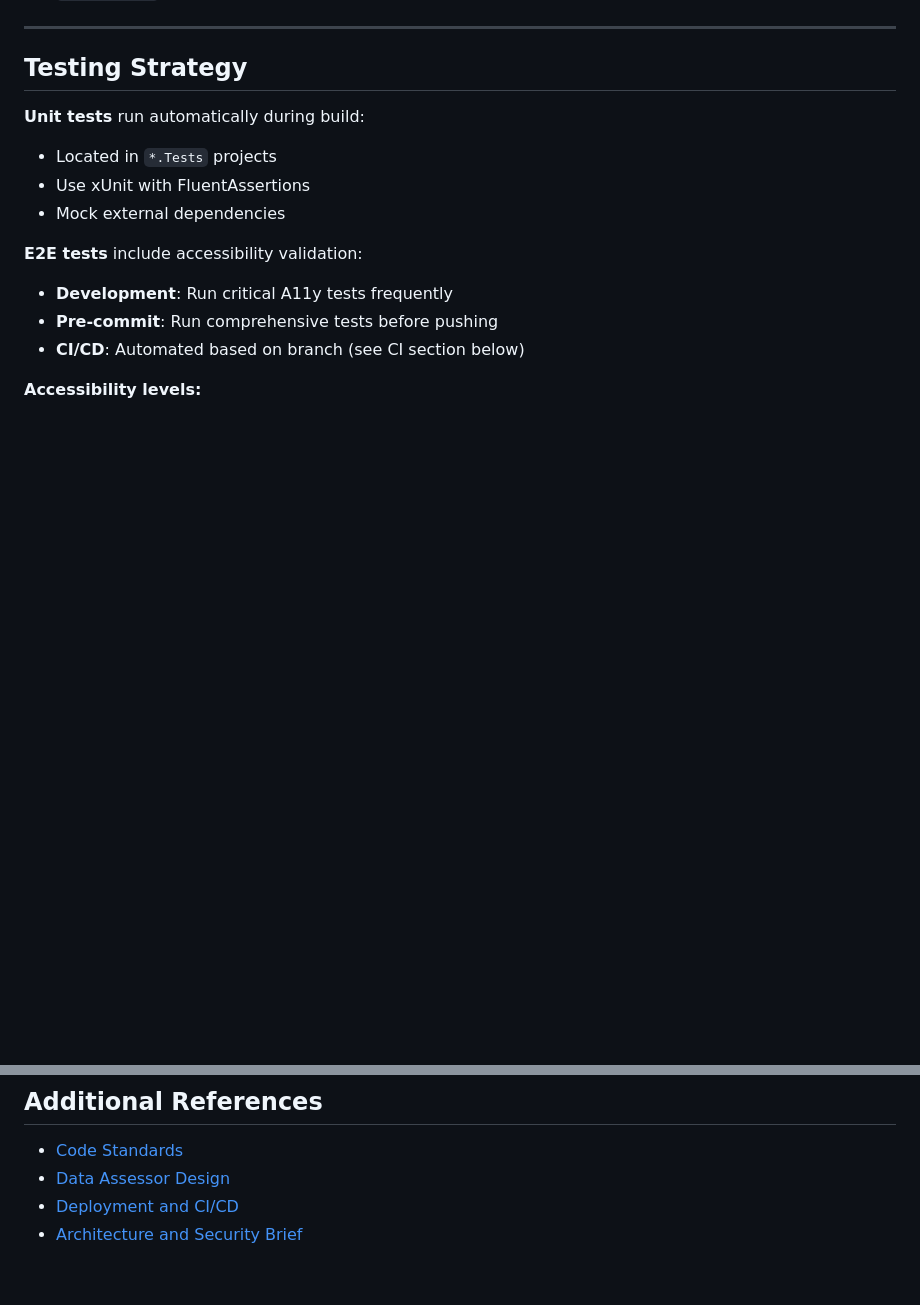
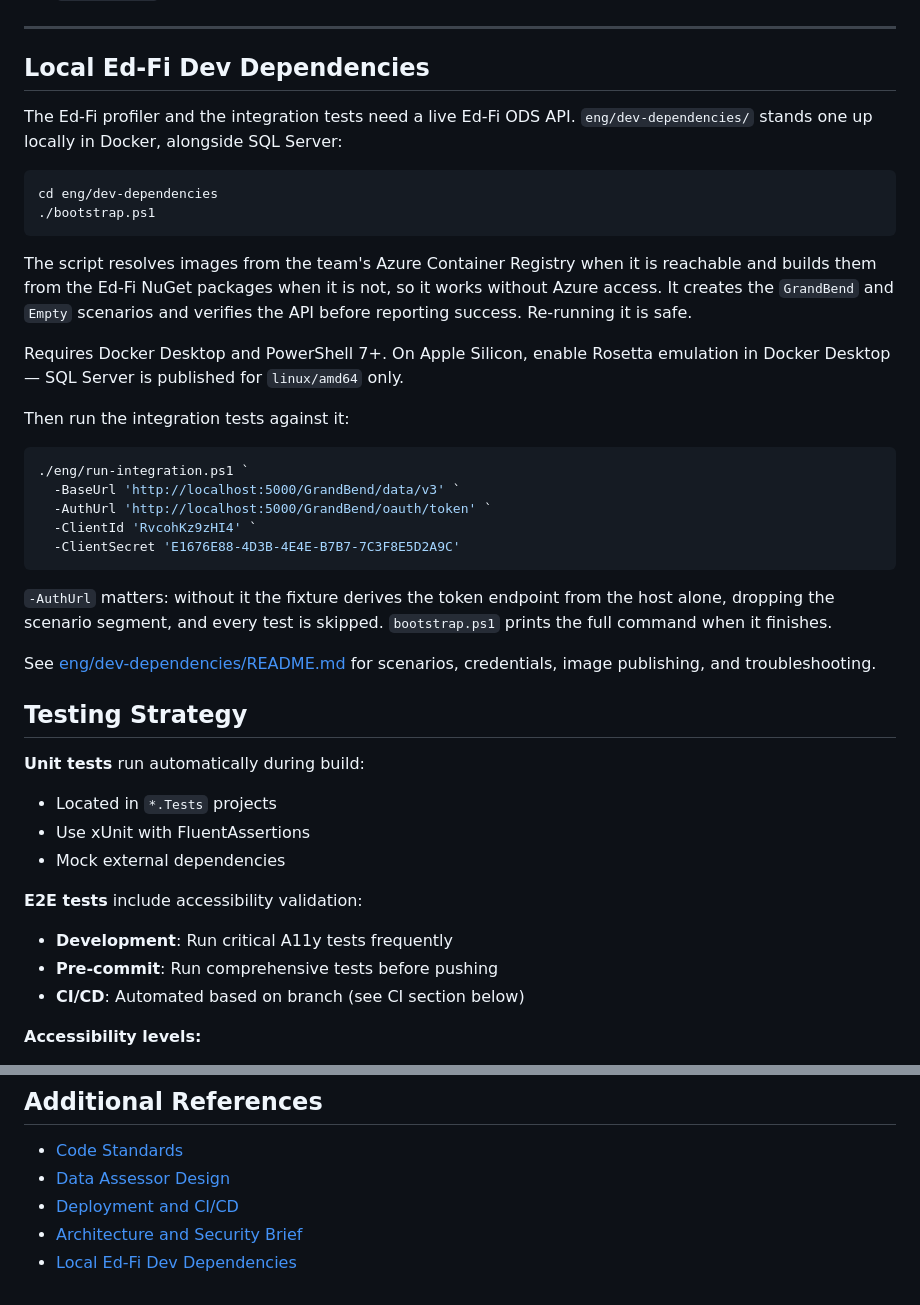
Before and after one commit to E-W-Framework-Analysis-Tool/E-W-Framework-Analysis-Tool, a Markdown page: docs/development.md, 2 parts joined by grey strips. GitHub-like rendering; blank space fills up the shorter version.

````diff
--- a/docs/development.md
+++ b/docs/development.md
@@ -66,6 +66,39 @@ Before committing, run the build and test scripts to catch formatting issues bef
 - `-PublishPath`: Test against published application files
 
 ---
+
+## Local Ed-Fi Dev Dependencies
+
+The Ed-Fi profiler and the integration tests need a live Ed-Fi ODS API. `eng/dev-dependencies/` stands one up locally in
+Docker, alongside SQL Server:
+
+```powershell
+cd eng/dev-dependencies
+./bootstrap.ps1
+```
+
+The script resolves images from the team's Azure Container Registry when it is reachable and builds them from the Ed-Fi
+NuGet packages when it is not, so it works without Azure access. It creates the `GrandBend` and `Empty` scenarios and
+verifies the API before reporting success. Re-running it is safe.
+
+Requires Docker Desktop and PowerShell 7+. On Apple Silicon, enable Rosetta emulation in Docker Desktop — SQL Server is
+published for `linux/amd64` only.
+
+Then run the integration tests against it:
+
+```powershell
+./eng/run-integration.ps1 `
+  -BaseUrl 'http://localhost:5000/GrandBend/data/v3' `
+  -AuthUrl 'http://localhost:5000/GrandBend/oauth/token' `
+  -ClientId 'RvcohKz9zHI4' `
+  -ClientSecret 'E1676E88-4D3B-4E4E-B7B7-7C3F8E5D2A9C'
+```
+
+`-AuthUrl` matters: without it the fixture derives the token endpoint from the host alone, dropping the scenario
+segment, and every test is skipped. `bootstrap.ps1` prints the full command when it finishes.
+
+See [eng/dev-dependencies/README.md](../eng/dev-dependencies/README.md) for scenarios, credentials, image publishing,
+and troubleshooting.
 
 ## Testing Strategy
 
@@ -183,3 +216,4 @@ Use uppercase ticket IDs consistently (e.g., `EW-123`).
 - [Data Assessor Design](data-assessor-design.md)
 - [Deployment and CI/CD](deployment.md)
 - [Architecture and Security Brief](technical-overview.md)
+- [Local Ed-Fi Dev Dependencies](../eng/dev-dependencies/README.md)
````
